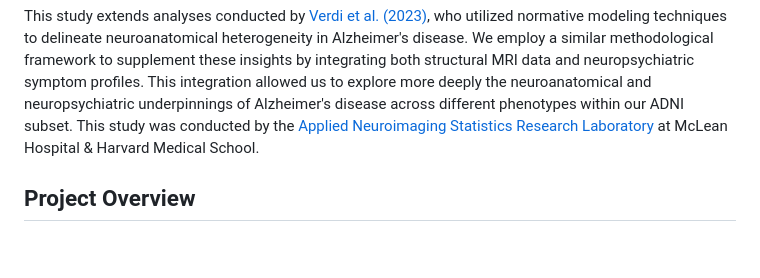
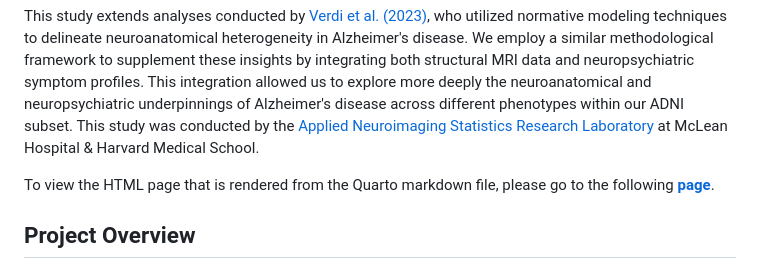
Before and after one commit to adrian-a-medina/ADNI-NormativeModeling, a Markdown page: README.md, the part around the change. Drawn GitHub-style; blank space fills up the shorter version.

```diff
--- a/README.md
+++ b/README.md
@@ -1,6 +1,8 @@
 # From Norms to Neuropsychopathology: Exploring Neuroanatomical & Neuropsychiatric Variation in Alzheimer’s Disease Through Normative Modeling
 
 This study extends analyses conducted by [Verdi et al. (2023)](https://www.neurology.org/doi/10.1212/WNL.0000000000207298), who utilized normative modeling techniques to delineate neuroanatomical heterogeneity in Alzheimer's disease. We employ a similar methodological framework to supplement these insights by integrating both structural MRI data and neuropsychiatric symptom profiles. This integration allowed us to explore more deeply the neuroanatomical and neuropsychiatric underpinnings of Alzheimer's disease across different phenotypes within our ADNI subset. This study was conducted by the [Applied Neuroimaging Statistics Research Laboratory](https://www.mcleanmri.org/ansl.html) at McLean Hospital & Harvard Medical School.
+
+To view the HTML page that is rendered from the Quarto markdown file, please go to the following [**page**](https://adrian-a-medina.github.io/ADNI-NormativeModeling/ADNI_NormativeModeling.html).
 
 ## Project Overview
 
```
